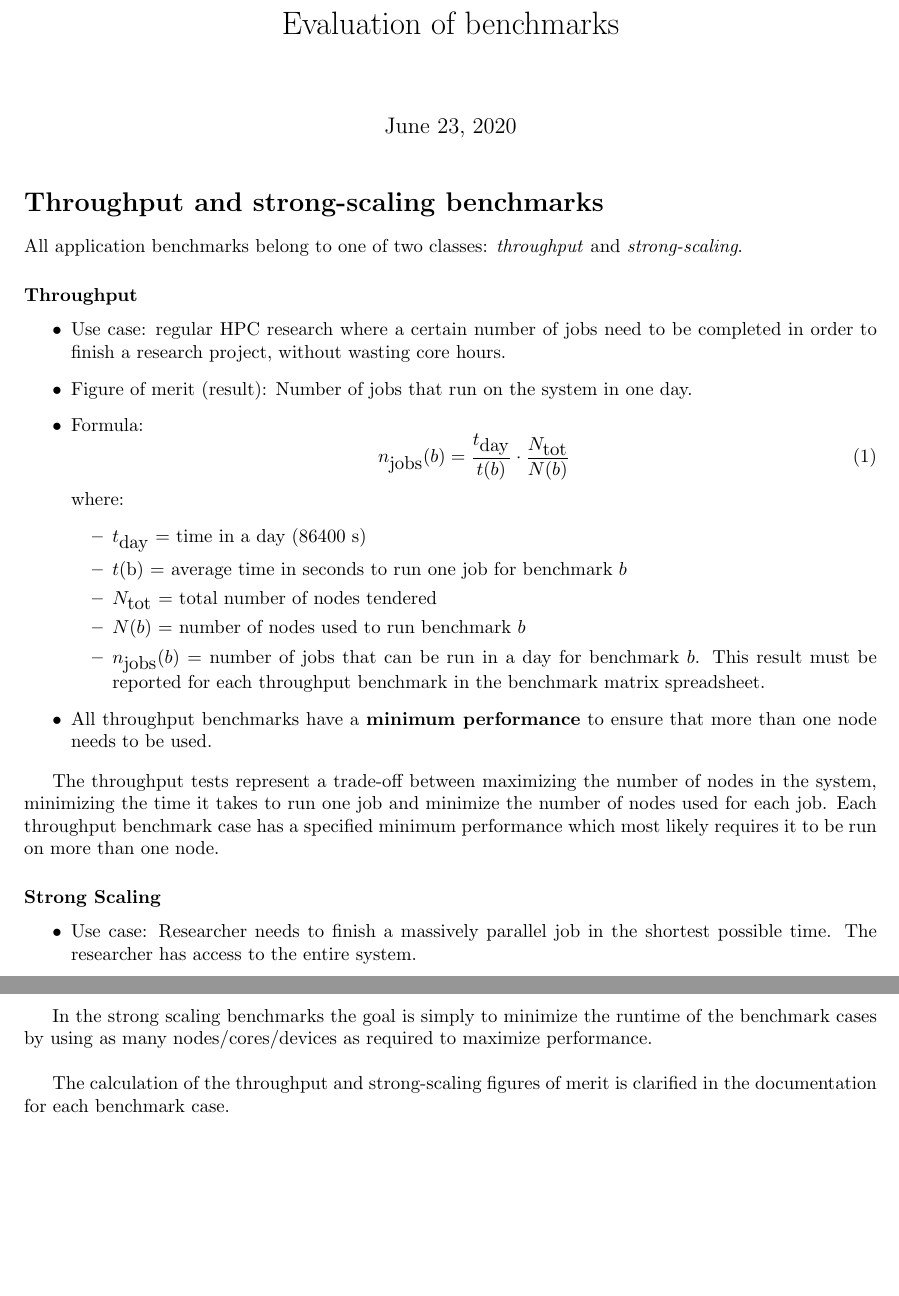
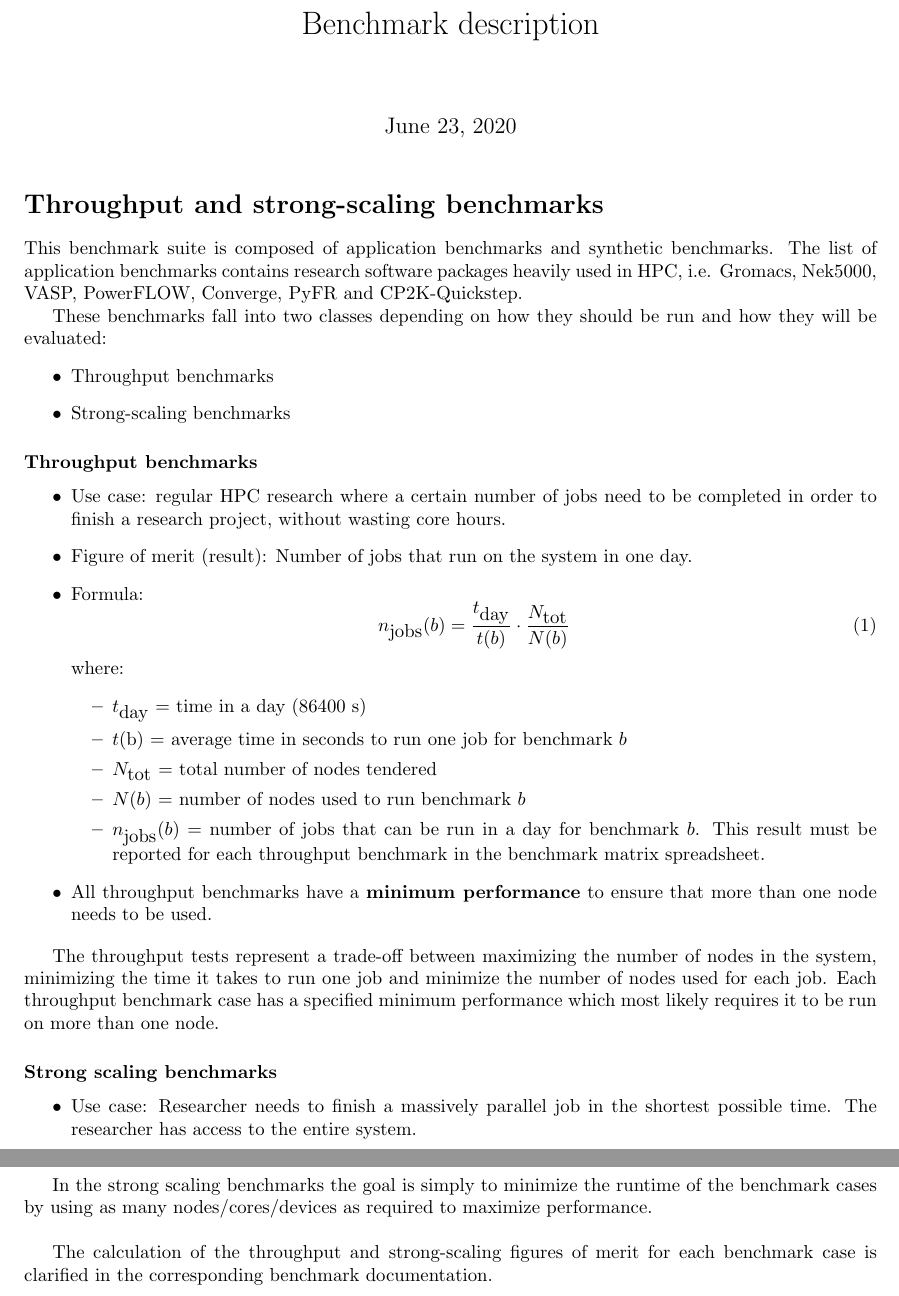
Before and after one commit to PDC-support/benchmarks-procurement, a LaTeX document (benchmark-description.tex): two parts of pages 1 and 2 of 2, joined at a grey line, cut at the place of the change, the shorter picture padded with empty space. Compiled offline with pdfLaTeX.

Commit message:
rm redundant scoring info, rename pdf

```diff
--- a/benchmark-evaluation.tex
+++ b/benchmark-description.tex
@@ -10,16 +10,26 @@
  bottom=30mm
  }
 \begin{document}
-\title{Evaluation of benchmarks}
+\title{Benchmark description}
 %\institute{PDC Center for High-Performance computing, KTH, Stockholm}
 
 \maketitle
 
 \section*{Throughput and strong-scaling benchmarks}
 
-All application benchmarks belong to one of two classes: \textit{throughput} and \textit{strong-scaling}.
+This benchmark suite is composed of application benchmarks and
+synthetic benchmarks. The list of application benchmarks contains
+research software packages heavily used in HPC, i.e. Gromacs,
+Nek5000, VASP, PowerFLOW, Converge, PyFR and CP2K-Quickstep.
 
-\subsubsection*{Throughput}
+These benchmarks fall into two classes depending on how they
+should be run and how they will be evaluated:
+\begin{itemize}
+\item Throughput benchmarks
+\item Strong-scaling benchmarks
+\end{itemize}
+
+\subsubsection*{Throughput benchmarks}
 
 \begin{itemize}
     \item Use case: regular HPC research where a certain number of jobs need to be completed in order to finish a research project, without wasting core hours.
@@ -43,7 +53,7 @@ All application benchmarks belong to one of two classes: \textit{throughput} and
 The throughput tests represent a trade-off between maximizing the number of nodes in the system, minimizing the time it takes to run one job and minimize the number of nodes used for each job. Each
 throughput benchmark case has a specified minimum performance which most likely requires it to be run on more than one node.
 
-\subsubsection*{Strong Scaling}
+\subsubsection*{Strong scaling benchmarks}
 
 \begin{itemize}
     \item Use case: Researcher needs to finish a massively parallel job in the shortest possible time. The researcher has access to the entire system.
@@ -63,7 +73,7 @@ throughput benchmark case has a specified minimum performance which most likely
 In the strong scaling benchmarks the goal is simply to minimize the runtime of the benchmark cases by using as many nodes/cores/devices as required to maximize performance.\\
 
 The calculation of the throughput and strong-scaling figures of merit
-is clarified in the documentation for each benchmark case.
-
+for each benchmark case is clarified in the corresponding benchmark
+documentation.
 
 \end{document}
```
Also changed, not shown: README.md, benchmark-description.pdf (added).
